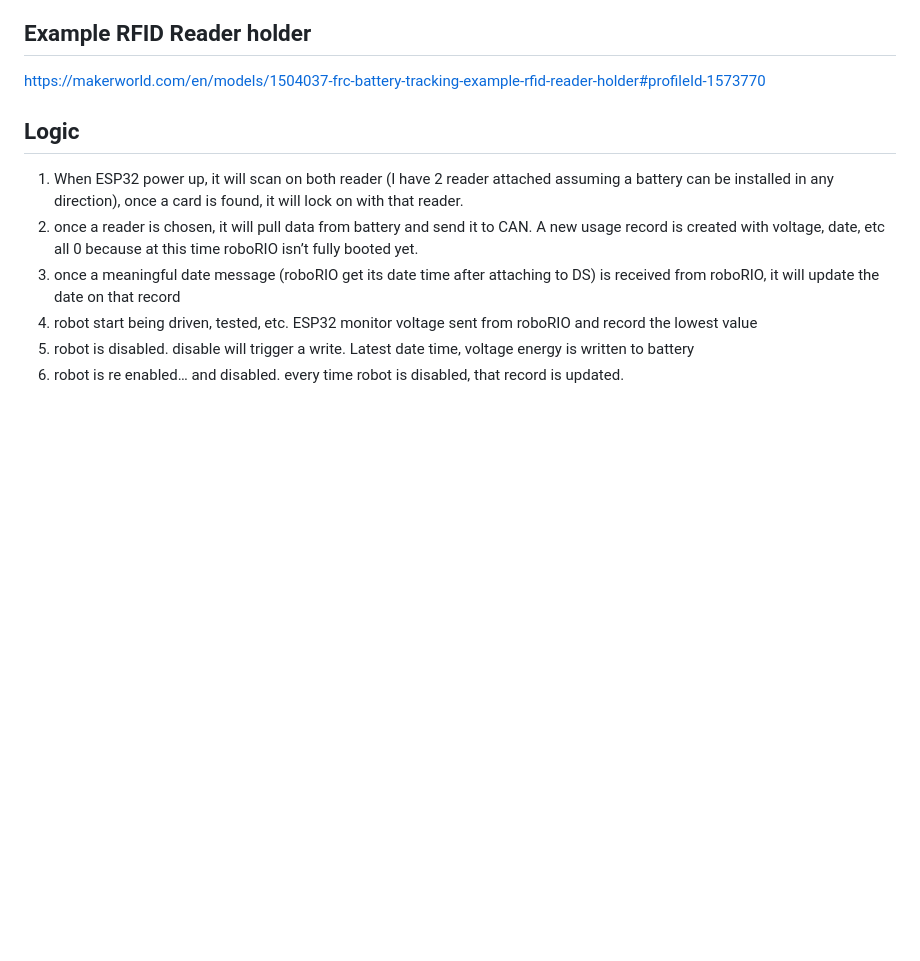
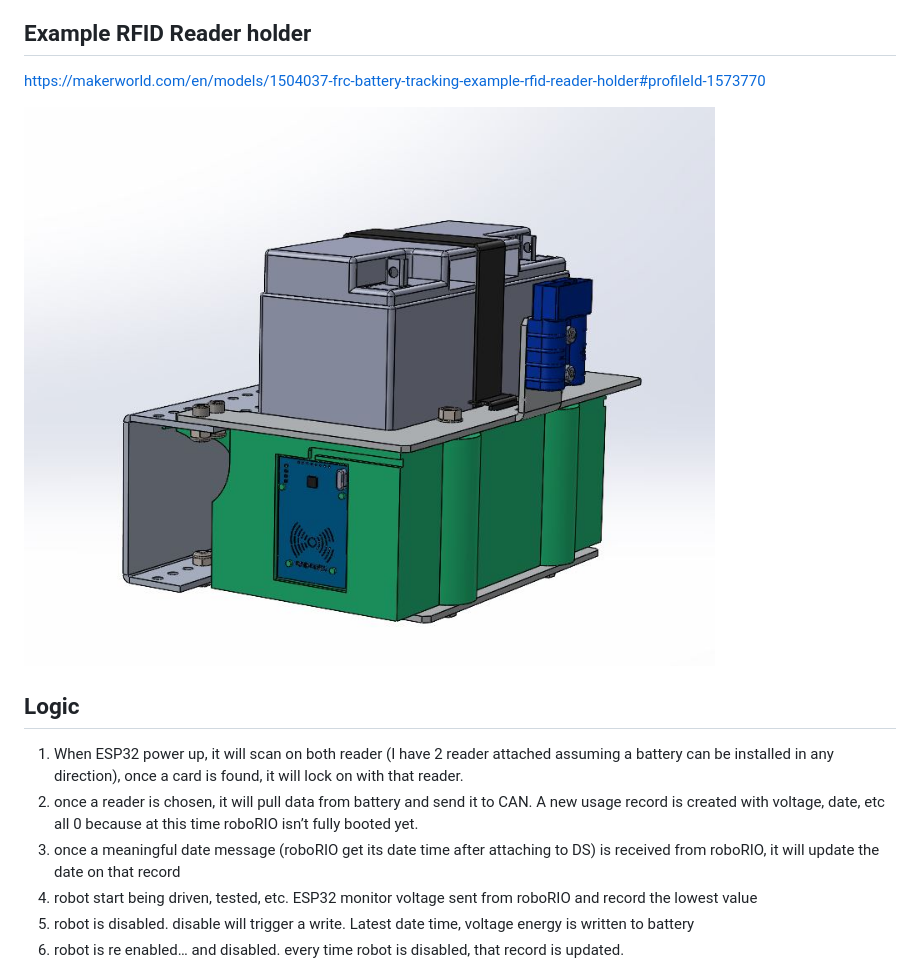
Before and after one commit to sikaxn/FRC-Custom-CAN-Sensor, a Markdown page: Arduino/Battery_Tracking/readme.md, the part around the change. Rendered like a GitHub page; pictures changed too: img/readerHolder.JPG (added); blank space fills up the shorter version.

Commit message:
reader holder img

```diff
--- a/Arduino/Battery_Tracking/readme.md
+++ b/Arduino/Battery_Tracking/readme.md
@@ -31,6 +31,8 @@ https://github.com/bblanchon/ArduinoJson
 ## Example RFID Reader holder
 
 https://makerworld.com/en/models/1504037-frc-battery-tracking-example-rfid-reader-holder#profileId-1573770
+
+![](../../img/readerHolder.JPG)
 
 ## Logic
 
```
